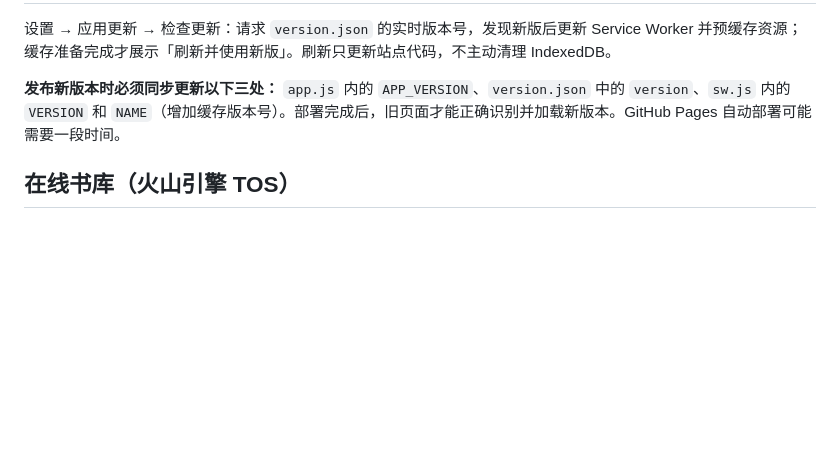
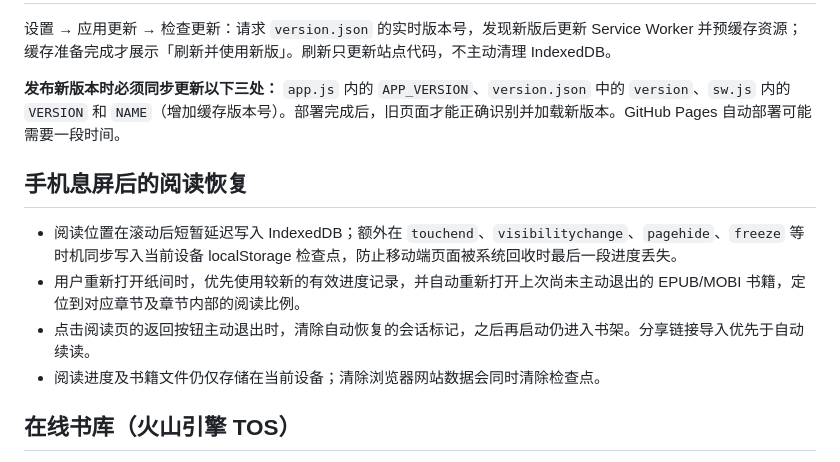
Before and after one commit to poorbug/reader, a Markdown page: README.md, the part around the change. Drawn GitHub-style; blank space fills up the shorter version.

Commit message:
docs: explain mobile background checkpoint and auto-resume

```diff
--- a/README.md
+++ b/README.md
@@ -25,6 +25,13 @@ Pages 地址（启用 Pages 后）：https://poorbug.github.io/reader/
 
 **发布新版本时必须同步更新以下三处：** `app.js` 内的 `APP_VERSION`、`version.json` 中的 `version`、`sw.js` 内的 `VERSION` 和 `NAME`（增加缓存版本号）。部署完成后，旧页面才能正确识别并加载新版本。GitHub Pages 自动部署可能需要一段时间。
 
+## 手机息屏后的阅读恢复
+
+- 阅读位置在滚动后短暂延迟写入 IndexedDB；额外在 `touchend`、`visibilitychange`、`pagehide`、`freeze` 等时机同步写入当前设备 localStorage 检查点，防止移动端页面被系统回收时最后一段进度丢失。
+- 用户重新打开纸间时，优先使用较新的有效进度记录，并自动重新打开上次尚未主动退出的 EPUB/MOBI 书籍，定位到对应章节及章节内部的阅读比例。
+- 点击阅读页的返回按钮主动退出时，清除自动恢复的会话标记，之后再启动仍进入书架。分享链接导入优先于自动续读。
+- 阅读进度及书籍文件仍仅存储在当前设备；清除浏览器网站数据会同时清除检查点。
+
 ## 在线书库（火山引擎 TOS）
 
 书架新增「在线书库」标签，可搜索公开书籍、查看格式和大小，并一键导入本地书架。已导入的下载链接会显示「已加入书架」；下载仍复用 SHA-256 去重和 IndexedDB 保存逻辑，不会覆盖用户已有进度或笔记。当前单本文件导入上限 250 MiB（大文件请留意移动设备存储空间及流量）。
```
